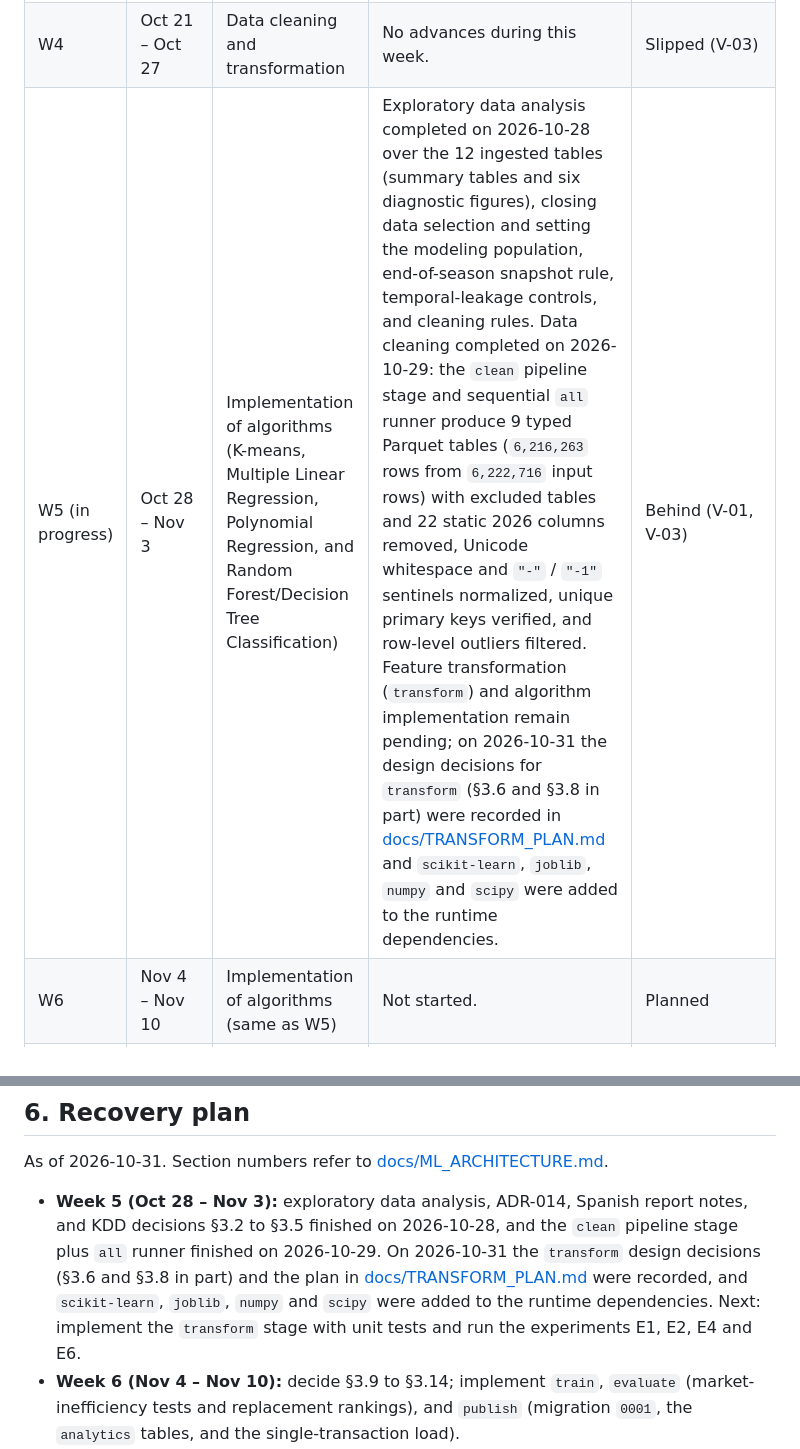
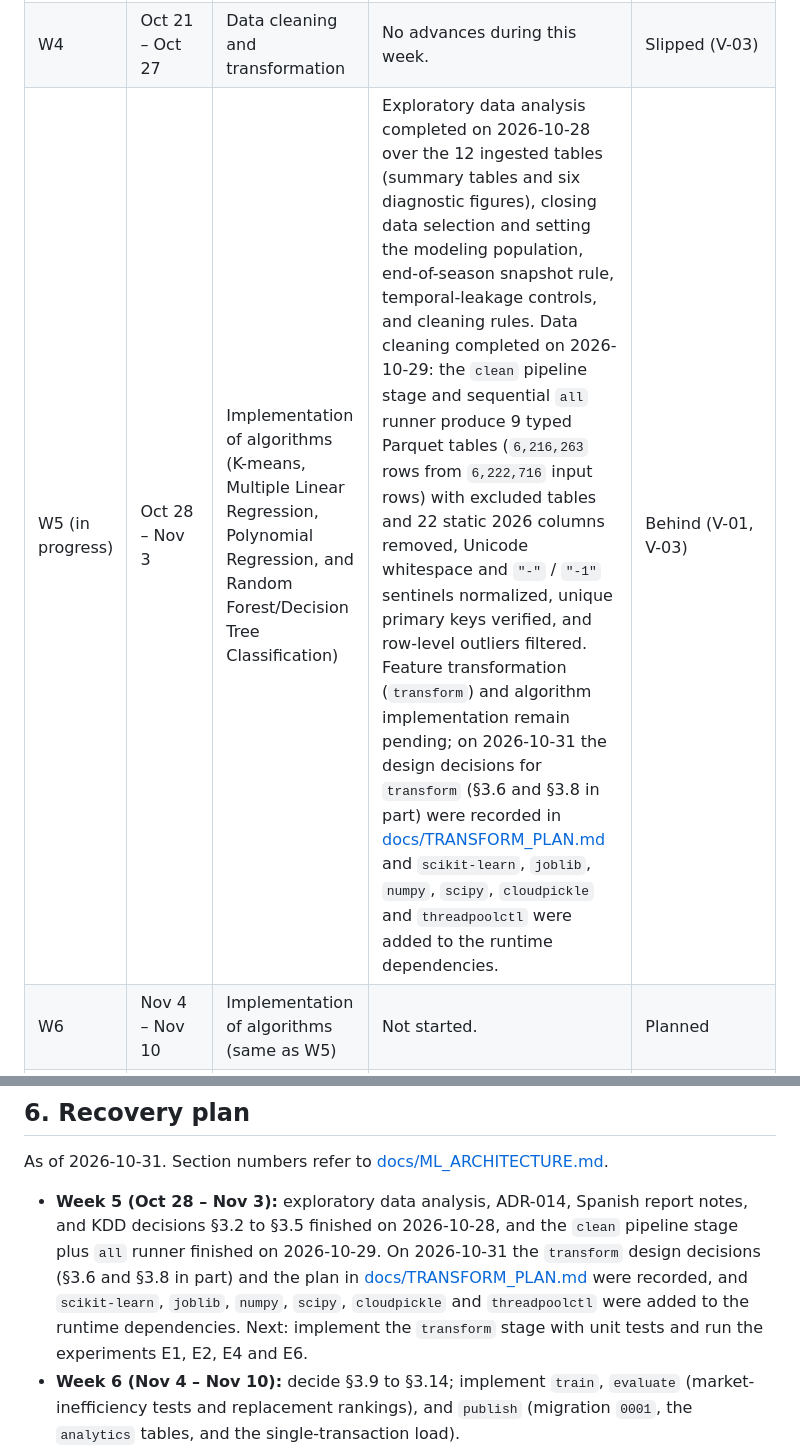
Before and after one commit to GustavoVaAsc/DelphosFootball, a Markdown page: docs/WORK_PLAN.md, 2 parts joined by grey strips. Rendered like a GitHub page.

```diff
--- a/docs/WORK_PLAN.md
+++ b/docs/WORK_PLAN.md
@@ -43,7 +43,7 @@ Status as of 2026-10-31.
 | W2 | Oct 7 – Oct 13 | Business understanding and data selection | Software architecture and ML design checklist defined, and Python-only data-mining stack approved by the professor. Data selection still pending. | Partial, data selection slipped (V-01) |
 | W3 | Oct 14 – Oct 20 | Data cleaning and transformation | Python ML environment and the `ingest` pipeline stage built to download the pinned Transfermarkt dataset (version 679: 12 tables, 7,497,433 rows) into text-only Parquet tables. Exploratory data analysis, data cleaning, and transformation still pending. | Behind (V-01, V-02) |
 | W4 | Oct 21 – Oct 27 | Data cleaning and transformation | No advances during this week. | Slipped (V-03) |
-| W5 (in progress) | Oct 28 – Nov 3 | Implementation of algorithms (K-means, Multiple Linear Regression, Polynomial Regression, and Random Forest/Decision Tree Classification) | Exploratory data analysis completed on 2026-10-28 over the 12 ingested tables (summary tables and six diagnostic figures), closing data selection and setting the modeling population, end-of-season snapshot rule, temporal-leakage controls, and cleaning rules. Data cleaning completed on 2026-10-29: the `clean` pipeline stage and sequential `all` runner produce 9 typed Parquet tables (`6,216,263` rows from `6,222,716` input rows) with excluded tables and 22 static 2026 columns removed, Unicode whitespace and `"-"` / `"-1"` sentinels normalized, unique primary keys verified, and row-level outliers filtered. Feature transformation (`transform`) and algorithm implementation remain pending; on 2026-10-31 the design decisions for `transform` (§3.6 and §3.8 in part) were recorded in [docs/TRANSFORM_PLAN.md](TRANSFORM_PLAN.md) and `scikit-learn`, `joblib`, `numpy` and `scipy` were added to the runtime dependencies. | Behind (V-01, V-03) |
+| W5 (in progress) | Oct 28 – Nov 3 | Implementation of algorithms (K-means, Multiple Linear Regression, Polynomial Regression, and Random Forest/Decision Tree Classification) | Exploratory data analysis completed on 2026-10-28 over the 12 ingested tables (summary tables and six diagnostic figures), closing data selection and setting the modeling population, end-of-season snapshot rule, temporal-leakage controls, and cleaning rules. Data cleaning completed on 2026-10-29: the `clean` pipeline stage and sequential `all` runner produce 9 typed Parquet tables (`6,216,263` rows from `6,222,716` input rows) with excluded tables and 22 static 2026 columns removed, Unicode whitespace and `"-"` / `"-1"` sentinels normalized, unique primary keys verified, and row-level outliers filtered. Feature transformation (`transform`) and algorithm implementation remain pending; on 2026-10-31 the design decisions for `transform` (§3.6 and §3.8 in part) were recorded in [docs/TRANSFORM_PLAN.md](TRANSFORM_PLAN.md) and `scikit-learn`, `joblib`, `numpy`, `scipy`, `cloudpickle` and `threadpoolctl` were added to the runtime dependencies. | Behind (V-01, V-03) |
 | W6 | Nov 4 – Nov 10 | Implementation of algorithms (same as W5) | Not started. | Planned |
 | W7 | Nov 11 – Nov 17 | Data interpretation and evaluation (Prediction Performance, Cross-validation, and Comparison of data mining schemes) | Not started. | Planned |
 | W8 | Nov 18 – Nov 25 (09:00) | Comparison of results (Baseline vs. Actual) and final documentation (APA 7th edition format) | Not started. | Planned |
@@ -104,7 +104,7 @@ Status as of 2026-10-31.
 
 As of 2026-10-31. Section numbers refer to [docs/ML_ARCHITECTURE.md](ML_ARCHITECTURE.md).
 
-- **Week 5 (Oct 28 – Nov 3):** exploratory data analysis, ADR-014, Spanish report notes, and KDD decisions §3.2 to §3.5 finished on 2026-10-28, and the `clean` pipeline stage plus `all` runner finished on 2026-10-29. On 2026-10-31 the `transform` design decisions (§3.6 and §3.8 in part) and the plan in [docs/TRANSFORM_PLAN.md](TRANSFORM_PLAN.md) were recorded, and `scikit-learn`, `joblib`, `numpy` and `scipy` were added to the runtime dependencies. Next: implement the `transform` stage with unit tests and run the experiments E1, E2, E4 and E6.
+- **Week 5 (Oct 28 – Nov 3):** exploratory data analysis, ADR-014, Spanish report notes, and KDD decisions §3.2 to §3.5 finished on 2026-10-28, and the `clean` pipeline stage plus `all` runner finished on 2026-10-29. On 2026-10-31 the `transform` design decisions (§3.6 and §3.8 in part) and the plan in [docs/TRANSFORM_PLAN.md](TRANSFORM_PLAN.md) were recorded, and `scikit-learn`, `joblib`, `numpy`, `scipy`, `cloudpickle` and `threadpoolctl` were added to the runtime dependencies. Next: implement the `transform` stage with unit tests and run the experiments E1, E2, E4 and E6.
 - **Week 6 (Nov 4 – Nov 10):** decide §3.9 to §3.14; implement `train`, `evaluate` (market-inefficiency tests and replacement rankings), and `publish` (migration `0001`, the `analytics` tables, and the single-transaction load).
 - **Week 7 (Nov 11 – Nov 17):** cross-validation and model comparison (§3.15, §3.16); build the minimal demo (ADR-007 priority 2): FastAPI search, valuation, and replacements over the published `analytics` rows, plus the Flutter screens for them.
 - **Week 8 (Nov 18 – Nov 25, 09:00):** final report in APA 7th edition format and the closing baseline-vs-actual comparison; ADR-007 priorities 3 and 4 only if priority 2 is complete.
```
Also changed, not shown: docs/ARCHITECTURE.md (+3 -3 lines), docs/TRANSFORM_PLAN.md (+2 -2 lines).
